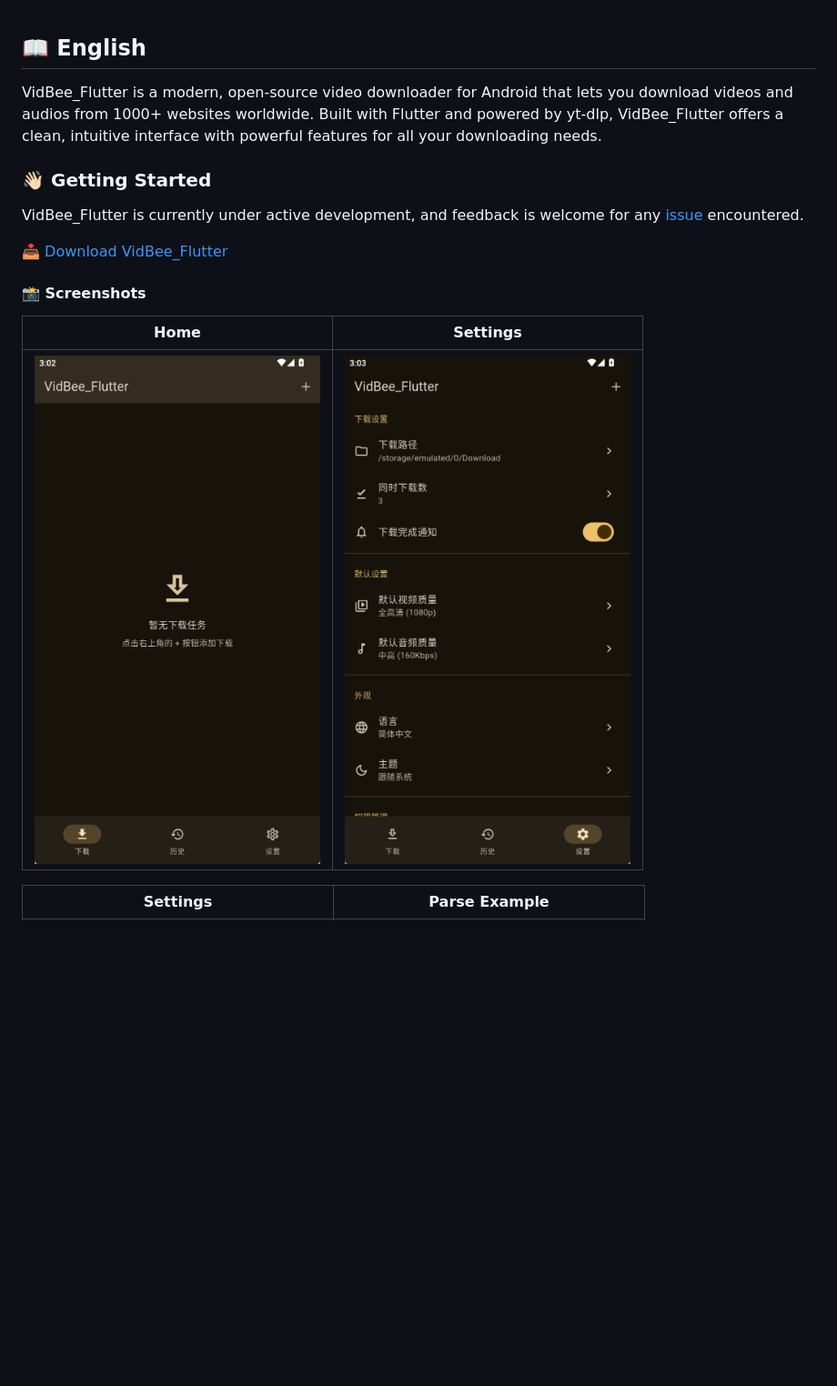
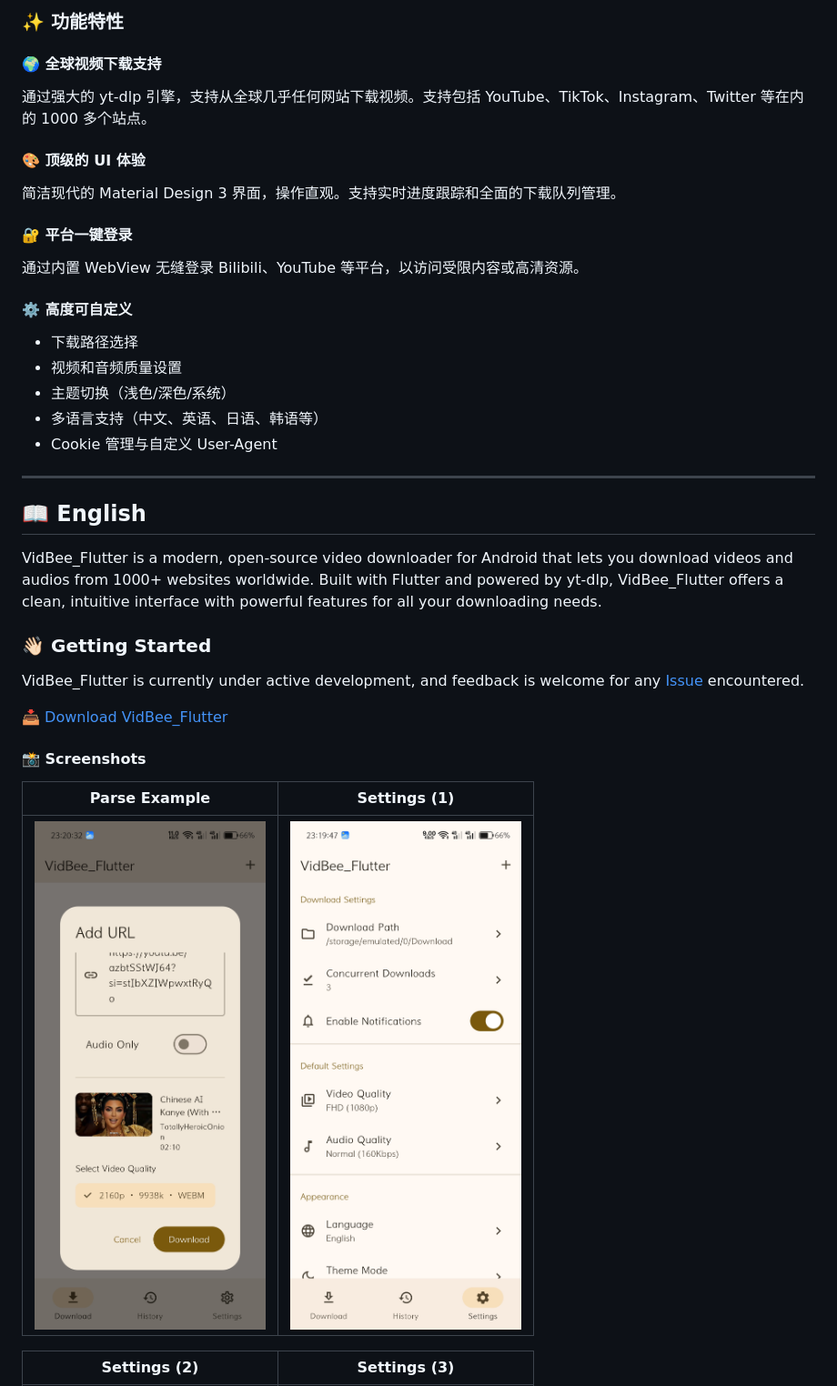
Before and after one commit to Autsunset/VidBee_Flutter, a Markdown page: README.md, the part around the change printed below. Shown: that part at 91% size. Rendered like a GitHub page; blank space fills up the shorter version.

Commit message:
docs: update README with new screenshots and add Chinese section

```diff
--- a/README.md
+++ b/README.md
@@ -1,18 +31,38 @@
+### ✨ 功能特性
+
+#### 🌍 全球视频下载支持
+通过强大的 yt-dlp 引擎，支持从全球几乎任何网站下载视频。支持包括 YouTube、TikTok、Instagram、Twitter 等在内的 1000 多个站点。
+
+#### 🎨 顶级的 UI 体验
+简洁现代的 Material Design 3 界面，操作直观。支持实时进度跟踪和全面的下载队列管理。
+
+#### 🔐 平台一键登录
+通过内置 WebView 无缝登录 Bilibili、YouTube 等平台，以访问受限内容或高清资源。
+
+#### ⚙️ 高度可自定义
+- 下载路径选择
+- 视频和音频质量设置
+- 主题切换（浅色/深色/系统）
+- 多语言支持（中文、英语、日语、韩语等）
+- Cookie 管理与自定义 User-Agent
+
+---
+
 ## 📖 English
 
 VidBee_Flutter is a modern, open-source video downloader for Android that lets you download videos and audios from 1000+ websites worldwide. Built with Flutter and powered by yt-dlp, VidBee_Flutter offers a clean, intuitive interface with powerful features for all your downloading needs.
 
 ### 👋🏻 Getting Started
 
-VidBee_Flutter is currently under active development, and feedback is welcome for any [issue](https://github.com/Autsunset/VidBee_Flutter/issues) encountered.
+VidBee_Flutter is currently under active development, and feedback is welcome for any [Issue](https://github.com/Autsunset/VidBee_Flutter/issues) encountered.
 
 [📥 Download VidBee_Flutter](https://github.com/Autsunset/VidBee_Flutter/releases/latest)
 
 #### 📸 Screenshots
 
-| Home | Settings |
+| Parse Example | Settings (1) |
 |------|----------|
-| ![Home](home.png) | ![Settings 1](settings1.png) |
+| ![Parse Example](parse_example.jpg) | ![Settings 1](settings_1.jpg) |
 
-| Settings | Parse Example |
+| Settings (2) | Settings (3) |
 |----------|--------------|
```
Also changed, not shown: other parts of README.md (+35 -15 lines), parse_example.jpg (renamed from Screenshot_2026-04-20-23-20-33-03_3b1fd8f1f76f2034bdbe3dba2983423c.jpg), settings_1.jpg (renamed from Screenshot_2026-04-20-23-19-48-61_3b1fd8f1f76f2034bdbe3dba2983423c.jpg), settings_2.jpg (renamed from Screenshot_2026-04-20-23-19-55-24_3b1fd8f1f76f2034bdbe3dba2983423c.jpg), settings_3.jpg (renamed from Screenshot_2026-04-20-23-19-57-84_3b1fd8f1f76f2034bdbe3dba2983423c.jpg).
